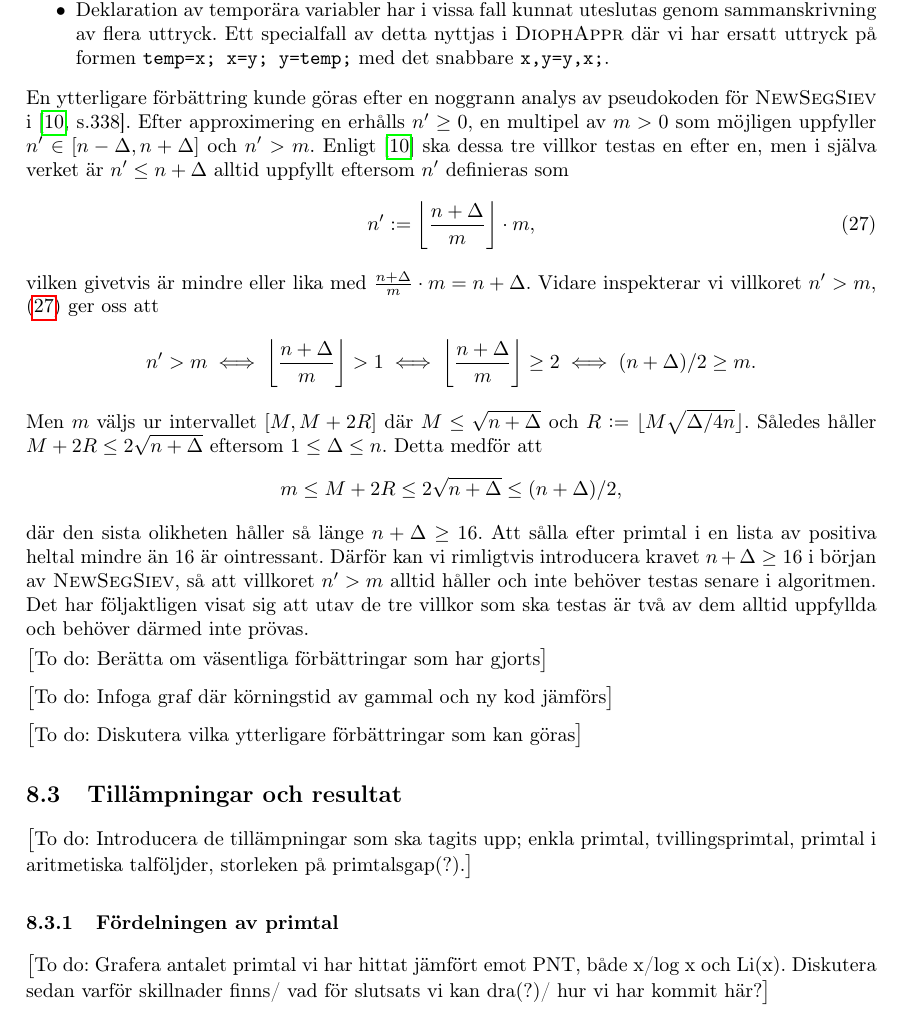
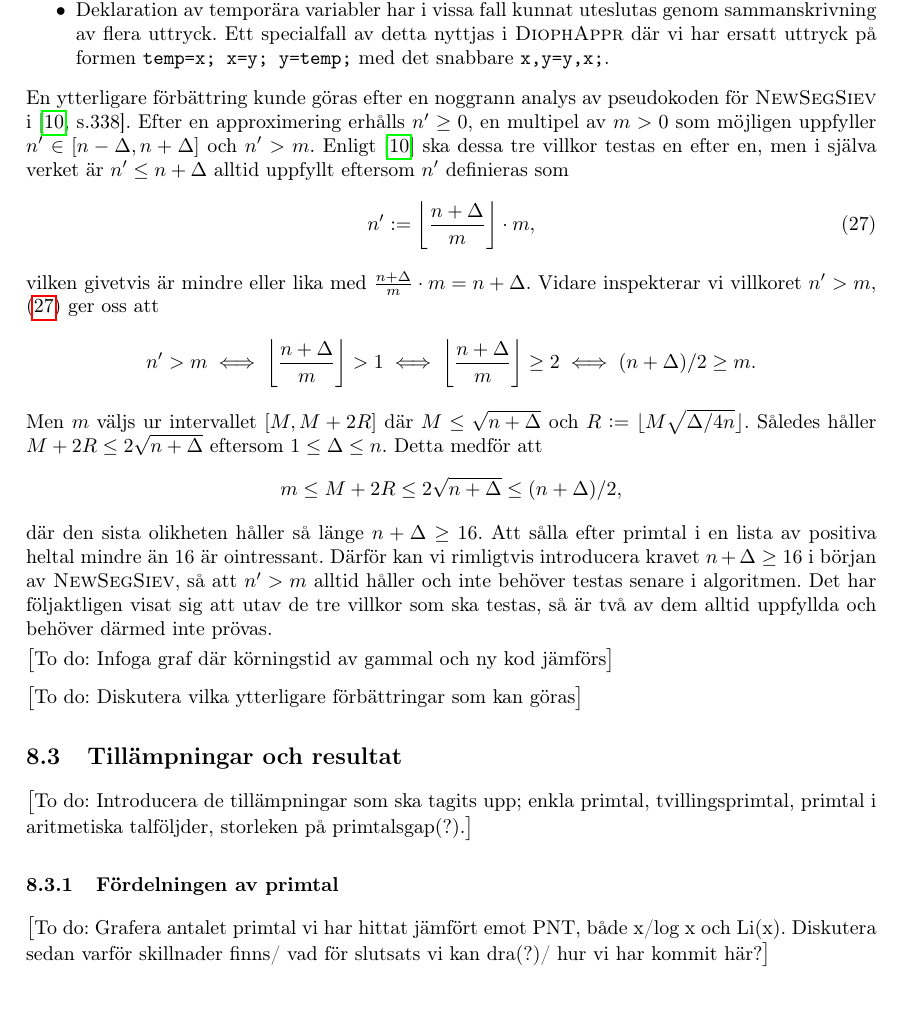
Before and after one commit to ElComadore/Matematiska-S-ll, a LaTeX paper (main.tex, which reads nils/implementering.tex): part of page 21 of 25, cut so that both start at the same text. Compiled offline with pdfLaTeX.

Commit message:
Updates from Overleaf

```diff
--- a/nils/implementering.tex
+++ b/nils/implementering.tex
@@ -22,7 +22,7 @@ Andra förbättringar var språkspecifika och åstadkoms genom att jämföra ber
     Ett specialfall av detta nyttjas i \textsc{DiophAppr} där vi har ersatt uttryck på formen \texttt{temp=x; x=y; y=temp;} med det snabbare \texttt{x,y=y,x;}.
 \end{myitemize}
 En ytterligare förbättring kunde göras efter en noggrann analys av pseudokoden för \textsc{NewSegSiev} i \cite[s.338]{HaraldSieve}.
-Efter approximering en erhålls $n'\geq0$, en multipel av $m>0$ som möjligen uppfyller $n'\in[n-\Delta,n+\Delta]$ och $n'>m$.
+Efter en approximering erhålls $n'\geq0$, en multipel av $m>0$ som möjligen uppfyller $n'\in[n-\Delta,n+\Delta]$ och $n'>m$.
 Enligt \cite{HaraldSieve} ska dessa tre villkor testas en efter en,
 men i själva verket är $n'\leq n+\Delta$ alltid uppfyllt eftersom $n'$ definieras som
 \begin{equation} \label{helf.nprim}
@@ -45,13 +45,9 @@ Detta medför att
 där den sista olikheten håller så länge $n+\Delta\geq16$.
 Att sålla efter primtal i en lista av positiva heltal mindre än $16$ är ointressant.
 Därför kan vi rimligtvis introducera kravet $n+\Delta\geq16$ i början av \textsc{NewSegSiev},
-så att villkoret $n'>m$ alltid håller och inte behöver testas senare i algoritmen.
-Det har följaktligen visat sig att utav de tre villkor som ska testas är två av dem alltid uppfyllda och behöver därmed inte prövas.
+så att $n'>m$ alltid håller och inte behöver testas senare i algoritmen.
+Det har följaktligen visat sig att utav de tre villkor som ska testas, så är två av dem alltid uppfyllda och behöver därmed inte prövas.
 
-
-
-
-\todo{Berätta om väsentliga förbättringar som har gjorts}
 
 \todo{Infoga graf där körningstid av gammal och ny kod jämförs}
 
```
